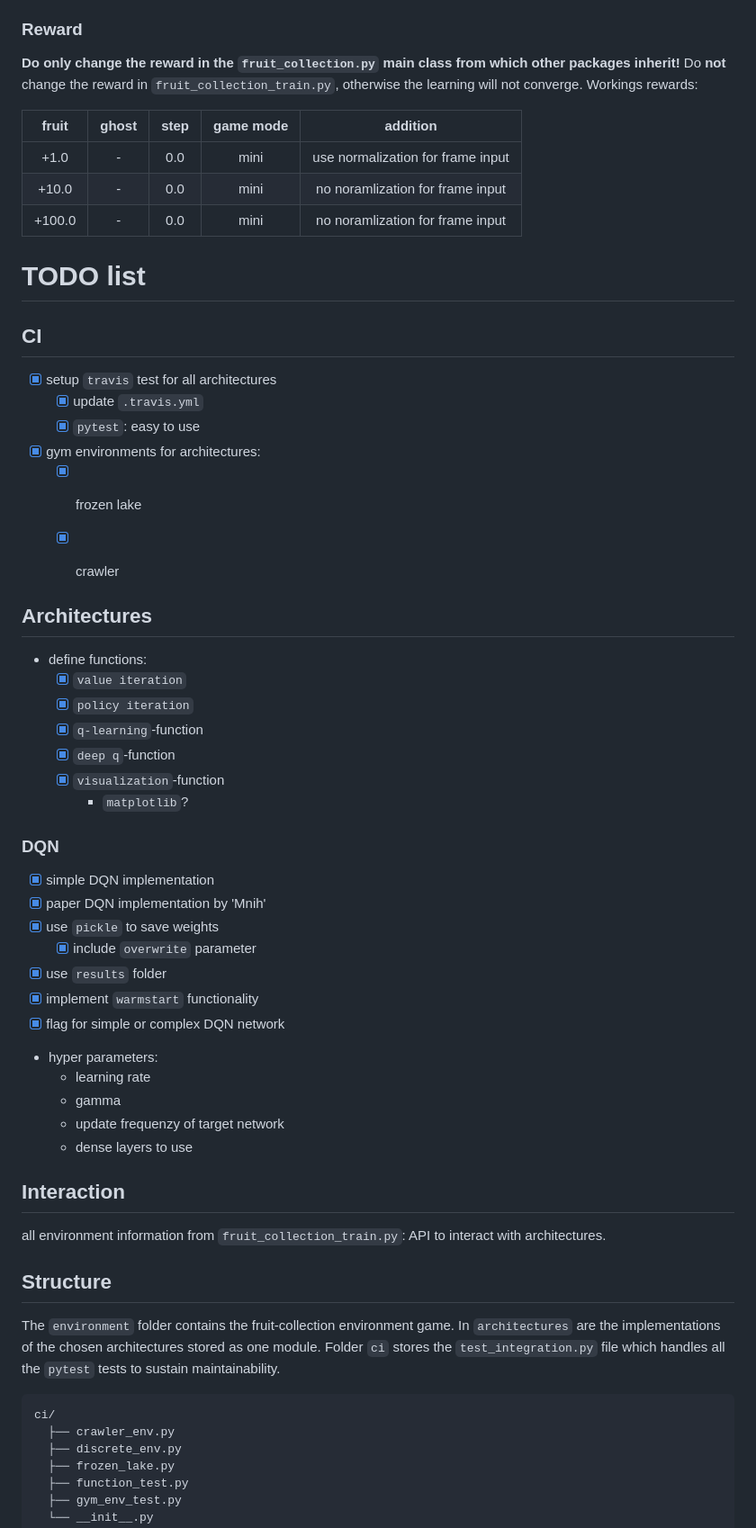
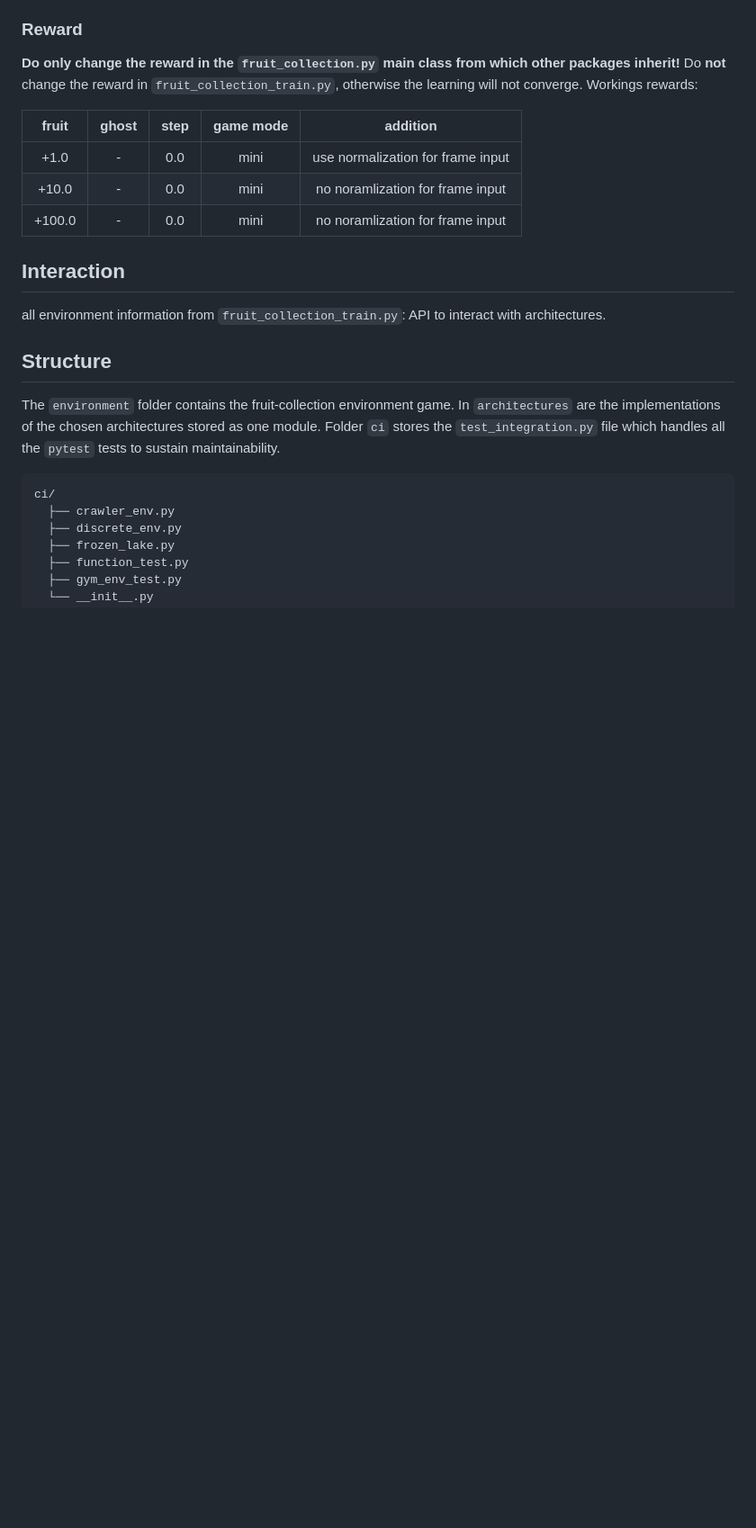
Before and after one commit to ipa-mae-ma/safety, a Markdown page: README.md, the part around the change printed below. Shown: that part at 90% size. Rendered like a GitHub page; blank space fills up the shorter version.

```diff
--- a/README.md
+++ b/README.md
@@ -46,42 +51,6 @@ Workings rewards:
 | +10.0| - | 0.0 | mini | no noramlization for frame input |
 | +100.0| - | 0.0 | mini | no noramlization for frame input |
 
-# TODO list
-
-## CI
-- [x] setup `travis` test for all architectures
-  - [x] update `.travis.yml`
-  - [x] `pytest`: easy to use
-
-- [x] gym environments for architectures:
-  - [x] frozen lake
-  - [x] crawler
-
-
-## Architectures
-- define functions:
-  - [x] `value iteration`
-  - [x] `policy iteration`
-  - [x] `q-learning`-function
-  - [x] `deep q`-function
-  - [x] `visualization`-function
-    - `matplotlib`?
-
-### DQN
-
-- [x] simple DQN implementation
-- [x] paper DQN implementation by 'Mnih'
-- [x] use `pickle` to save weights
-  - [x] include `overwrite` parameter
-- [x] use `results` folder
-- [x] implement `warmstart` functionality
-- [x] flag for simple or complex DQN network
-
-- hyper parameters:
-  - learning rate
-  - gamma
-  - update frequenzy of target network
-  - dense layers to use
 
 ## Interaction
 all environment information from `fruit_collection_train.py`: API to interact with architectures.
```
Also changed, not shown: other parts of README.md (+5 -0 lines), badges/A3C_game_ghost2.gif (added), badges/DQN_game_ghost2.gif (added), badges/HRA_T_game.gif (added), badges/HRA_T_game_ghost2.gif (added).
